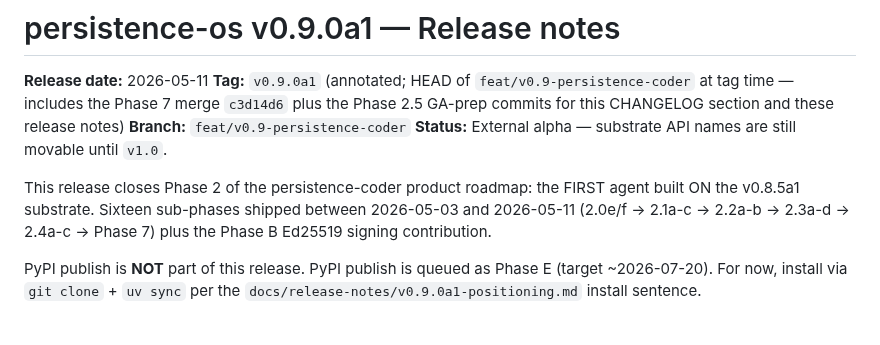
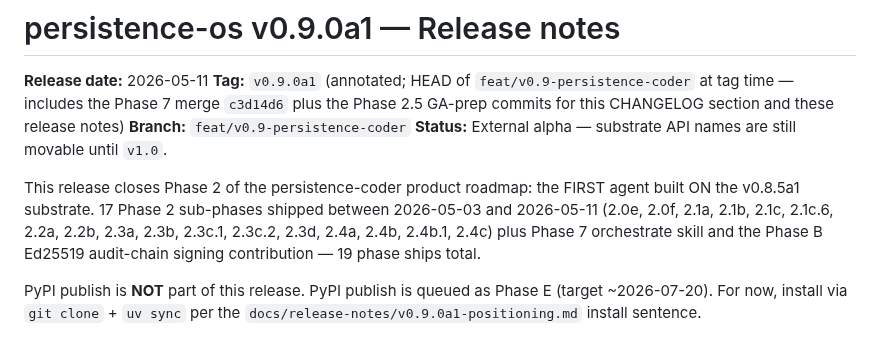
Before and after one commit to nawsaafa/persistence-os, a Markdown page: docs/release-notes/v0.9.0a1.md, the part around the change. GitHub-like rendering.

Commit message:
T5.1(2.5): R1-B fold — precise phase count in release notes + tag message
Codex R1-B caught mismatch: tag message said '14 sub-phases', release notes
said 'Sixteen' — both were imprecise. Accurate count is 17 Phase 2 sub-phases
(2.0e/f, 2.1a/b/c/c.6, 2.2a/b, 2.3a/b/c.1/c.2/d, 2.4a/b/b.1/c) plus Phase 7
plus Phase B — 19 phase ships total.

Tag message (/tmp/v0.9.0a1-tag-message.txt) updated to match. Tag is
not yet created — pending R1-B.1 lite re-verification of:
  (a) corrected count
  (b) gh release create --prerelease --latest=false flags
  (c) branch push before tag push ordering.

```diff
--- a/docs/release-notes/v0.9.0a1.md
+++ b/docs/release-notes/v0.9.0a1.md
@@ -6,9 +6,10 @@
 **Status:** External alpha — substrate API names are still movable until `v1.0`.
 
 This release closes Phase 2 of the persistence-coder product roadmap: the FIRST agent
-built ON the v0.8.5a1 substrate. Sixteen sub-phases shipped between 2026-05-03 and
-2026-05-11 (2.0e/f → 2.1a-c → 2.2a-b → 2.3a-d → 2.4a-c → Phase 7) plus the Phase B
-Ed25519 signing contribution.
+built ON the v0.8.5a1 substrate. 17 Phase 2 sub-phases shipped between 2026-05-03 and
+2026-05-11 (2.0e, 2.0f, 2.1a, 2.1b, 2.1c, 2.1c.6, 2.2a, 2.2b, 2.3a, 2.3b, 2.3c.1,
+2.3c.2, 2.3d, 2.4a, 2.4b, 2.4b.1, 2.4c) plus Phase 7 orchestrate skill and the
+Phase B Ed25519 audit-chain signing contribution — 19 phase ships total.
 
 PyPI publish is **NOT** part of this release. PyPI publish is queued as Phase E
 (target ~2026-07-20). For now, install via `git clone` + `uv sync` per the
```
